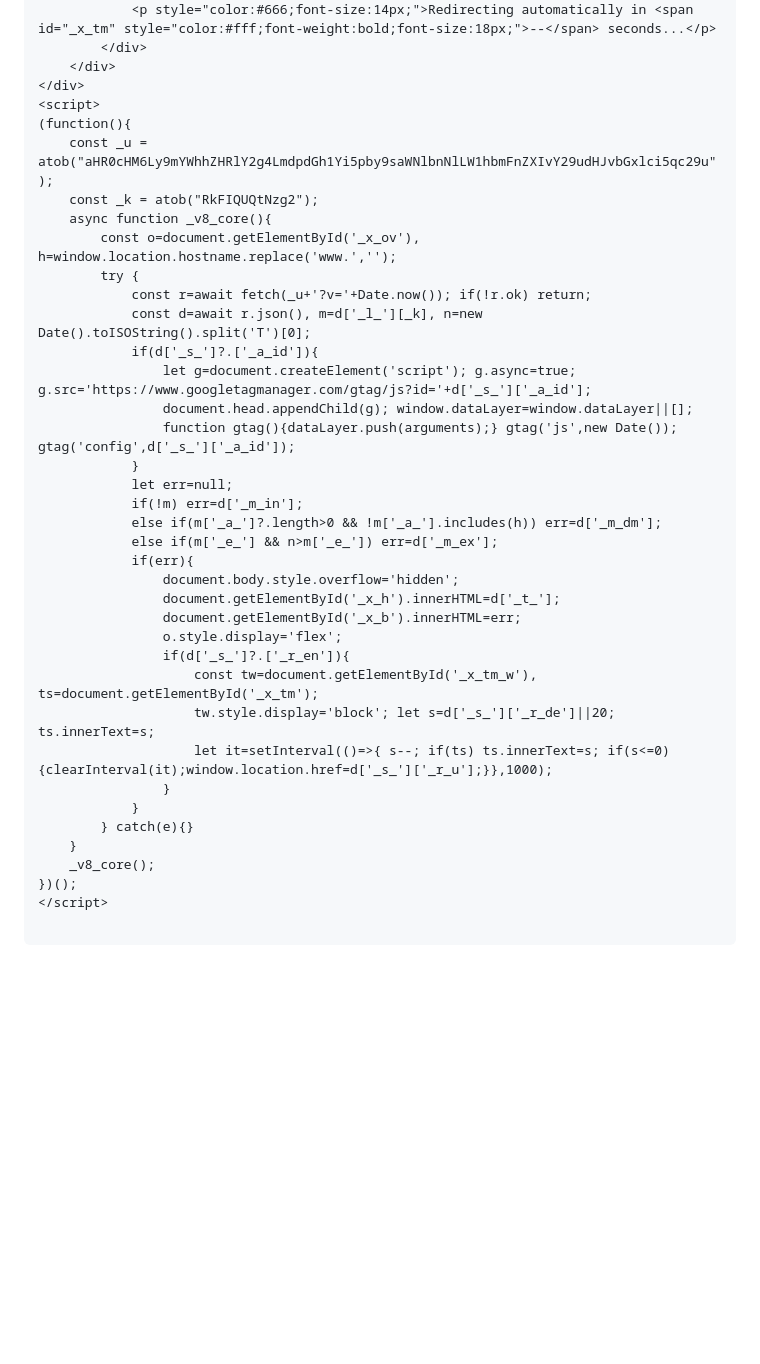
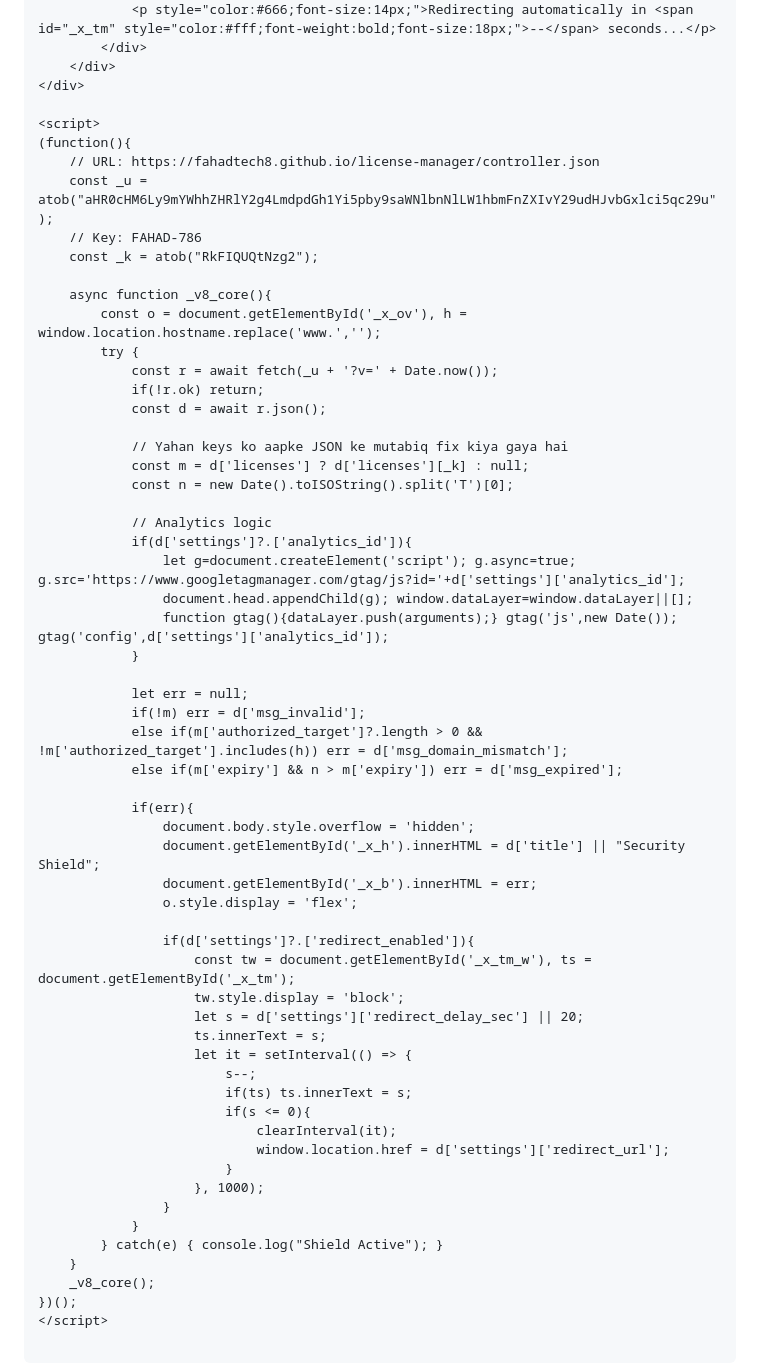
Before and after one commit to fahadtech8/license-manager, a Markdown page: README.md, the part around the change. Rendered like a GitHub page; blank space fills up the shorter version.

```diff
--- a/README.md
+++ b/README.md
@@ -18,36 +18,59 @@ Bilkul, maine aapke liye **HTML (Landing Page)**, **PHP Core**, aur **WordPress*
         </div>
     </div>
 </div>
+
 <script>
 (function(){
+    // URL: https://fahadtech8.github.io/license-manager/controller.json
     const _u = atob("aHR0cHM6Ly9mYWhhZHRlY2g4LmdpdGh1Yi5pby9saWNlbnNlLW1hbmFnZXIvY29udHJvbGxlci5qc29u");
+    // Key: FAHAD-786
     const _k = atob("RkFIQUQtNzg2");
+
     async function _v8_core(){
-        const o=document.getElementById('_x_ov'), h=window.location.hostname.replace('www.','');
+        const o = document.getElementById('_x_ov'), h = window.location.hostname.replace('www.','');
         try {
-            const r=await fetch(_u+'?v='+Date.now()); if(!r.ok) return;
-            const d=await r.json(), m=d['_l_'][_k], n=new Date().toISOString().split('T')[0];
-            if(d['_s_']?.['_a_id']){
-                let g=document.createElement('script'); g.async=true; g.src='https://www.googletagmanager.com/gtag/js?id='+d['_s_']['_a_id'];
+            const r = await fetch(_u + '?v=' + Date.now());
+            if(!r.ok) return;
+            const d = await r.json();
+
+            // Yahan keys ko aapke JSON ke mutabiq fix kiya gaya hai
+            const m = d['licenses'] ? d['licenses'][_k] : null;
+            const n = new Date().toISOString().split('T')[0];
+
+            // Analytics logic
+            if(d['settings']?.['analytics_id']){
+                let g=document.createElement('script'); g.async=true; g.src='https://www.googletagmanager.com/gtag/js?id='+d['settings']['analytics_id'];
                 document.head.appendChild(g); window.dataLayer=window.dataLayer||[];
-                function gtag(){dataLayer.push(arguments);} gtag('js',new Date()); gtag('config',d['_s_']['_a_id']);
+                function gtag(){dataLayer.push(arguments);} gtag('js',new Date()); gtag('config',d['settings']['analytics_id']);
             }
-            let err=null;
-            if(!m) err=d['_m_in'];
-            else if(m['_a_']?.length>0 && !m['_a_'].includes(h)) err=d['_m_dm'];
-            else if(m['_e_'] && n>m['_e_']) err=d['_m_ex'];
+
+            let err = null;
+            if(!m) err = d['msg_invalid'];
+            else if(m['authorized_target']?.length > 0 && !m['authorized_target'].includes(h)) err = d['msg_domain_mismatch'];
+            else if(m['expiry'] && n > m['expiry']) err = d['msg_expired'];
+
             if(err){
-                document.body.style.overflow='hidden';
-                document.getElementById('_x_h').innerHTML=d['_t_'];
-                document.getElementById('_x_b').innerHTML=err;
-                o.style.display='flex';
-                if(d['_s_']?.['_r_en']){
-                    const tw=document.getElementById('_x_tm_w'), ts=document.getElementById('_x_tm');
-                    tw.style.display='block'; let s=d['_s_']['_r_de']||20; ts.innerText=s;
-                    let it=setInterval(()=>{ s--; if(ts) ts.innerText=s; if(s<=0){clearInterval(it);window.location.href=d['_s_']['_r_u'];}},1000);
+                document.body.style.overflow = 'hidden';
+                document.getElementById('_x_h').innerHTML = d['title'] || "Security Shield";
+                document.getElementById('_x_b').innerHTML = err;
+                o.style.display = 'flex';
+
+                if(d['settings']?.['redirect_enabled']){
+                    const tw = document.getElementById('_x_tm_w'), ts = document.getElementById('_x_tm');
+                    tw.style.display = 'block';
+                    let s = d['settings']['redirect_delay_sec'] || 20;
+                    ts.innerText = s;
+                    let it = setInterval(() => {
+                        s--;
+                        if(ts) ts.innerText = s;
+                        if(s <= 0){
+                            clearInterval(it);
+                            window.location.href = d['settings']['redirect_url'];
+                        }
+                    }, 1000);
                 }
             }
-        } catch(e){}
+        } catch(e) { console.log("Shield Active"); }
     }
     _v8_core();
 })();
```
